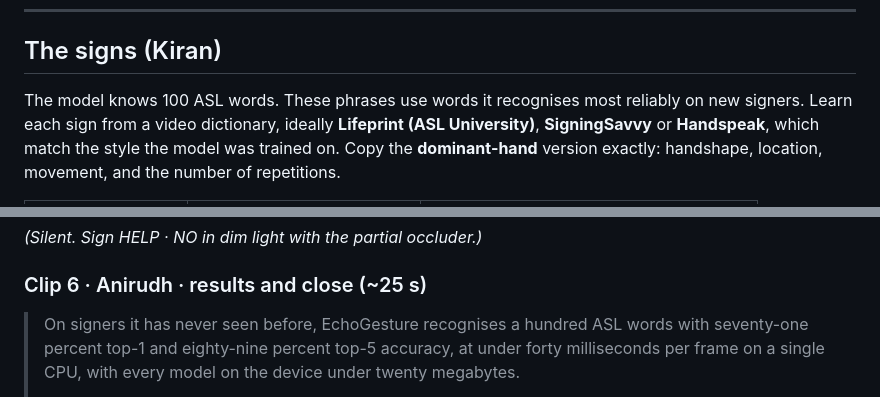
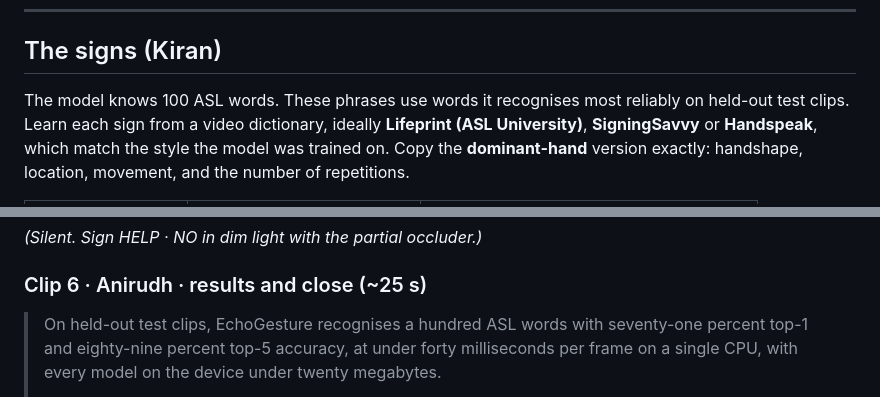
Before and after one commit to iamroyce007/echogesture, a Markdown page: docs/VIDEO_RECORDING_SCRIPT.md, 2 parts joined by grey strips. GitHub-like rendering.

```diff
--- a/docs/VIDEO_RECORDING_SCRIPT.md
+++ b/docs/VIDEO_RECORDING_SCRIPT.md
@@ -50,7 +50,7 @@ talking to Kiran would stand.
 
 ## The signs (Kiran)
 
-The model knows 100 ASL words. These phrases use words it recognises most reliably on new signers.
+The model knows 100 ASL words. These phrases use words it recognises most reliably on held-out test clips.
 Learn each sign from a video dictionary, ideally **Lifeprint (ASL University)**, **SigningSavvy** or
 **Handspeak**, which match the style the model was trained on. Copy the **dominant-hand** version
 exactly: handshape, location, movement, and the number of repetitions.
@@ -109,7 +109,7 @@ visible, not black). Partway through, Koushigan briefly holds a book or notebook
 *(Silent. Sign HELP · NO in dim light with the partial occluder.)*
 
 ### Clip 6 · Anirudh · results and close (~25 s)
-> On signers it has never seen before, EchoGesture recognises a hundred ASL words with seventy-one
+> On held-out test clips, EchoGesture recognises a hundred ASL words with seventy-one
 > percent top-1 and eighty-nine percent top-5 accuracy, at under forty milliseconds per frame on a
 > single CPU, with every model on the device under twenty megabytes.
 >
```
Also changed, not shown: BENCHMARK.md (added, +180 -0 lines), README.md (+28 -4 lines), docs/benchmark/fig_ablation.png (added), docs/benchmark/fig_calibration.png (added), docs/benchmark/fig_latency.png (added), docs/benchmark/fig_robustness.png (added), 8 other files.
